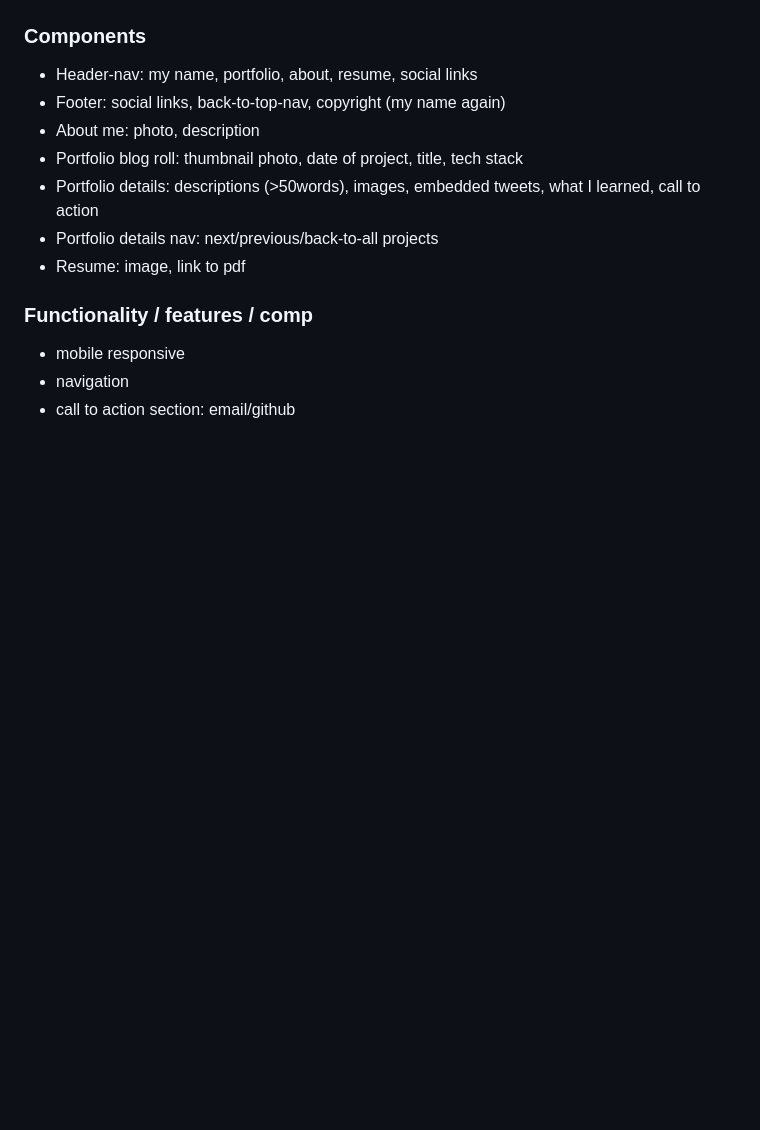
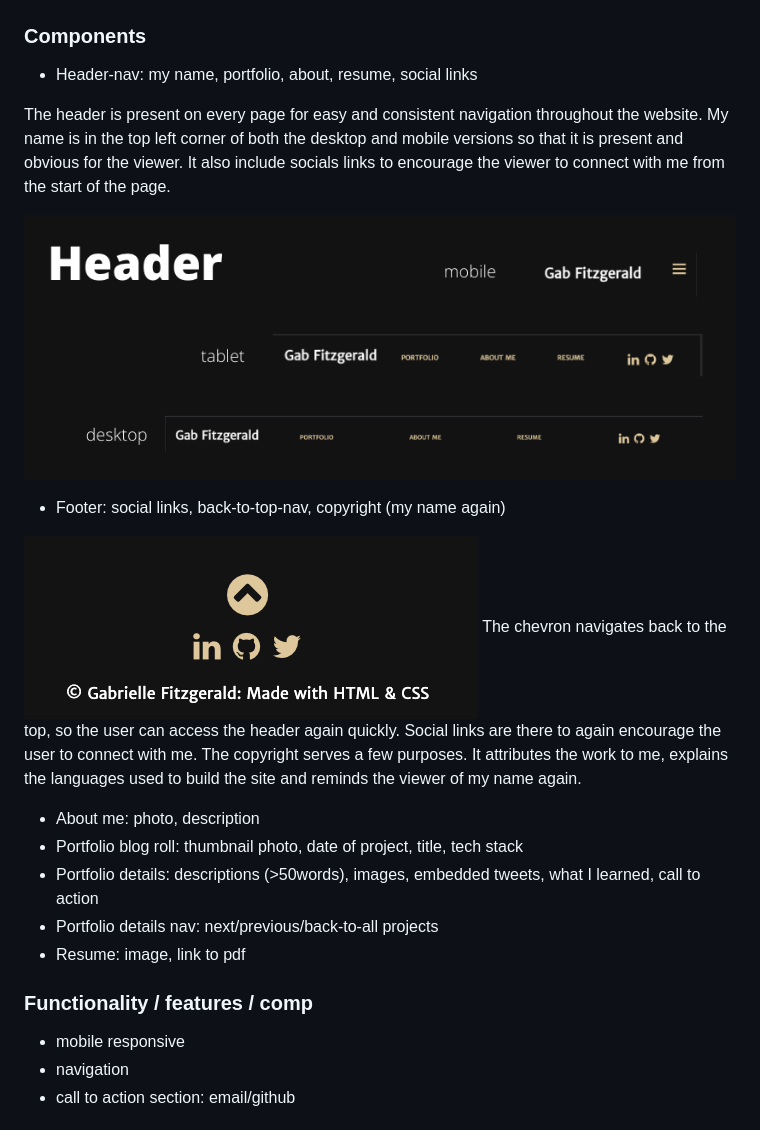
Before and after one commit to GabFitzgerald/Portfolio-Website, a Markdown page: README.md, the part around the change. Rendered like a GitHub page; pictures changed too: docs/footer_screenshot.png (added), docs/header_screenshots.png (added); blank space fills up the shorter version.

Commit message:
header and footer screenshots added

```diff
--- a/README.md
+++ b/README.md
@@ -29,8 +29,18 @@ With a strong focus on showcasing my work, the blog roll is the first thing on t
 ![wireframes](/docs/wireframes.png)
 
 ### Components
+
 - Header-nav: my name, portfolio, about, resume, social links
+
+The header is present on every page for easy and consistent navigation throughout the website. My name is in the top left corner of both the desktop and mobile versions so that it is present and obvious for the viewer. It also include socials links to encourage the viewer to connect with me from the start of the page.
+
+![header screenshots](/docs/header_screenshots.png)
+
 - Footer: social links, back-to-top-nav, copyright (my name again)
+
+![footer screenshot](/docs/footer_screenshot.png)
+The chevron navigates back to the top, so the user can access the header again quickly. Social links are there to again encourage the user to connect with me. The copyright serves a few purposes. It attributes the work to me, explains the languages used to build the site and reminds the viewer of my name again.
+
 - About me: photo, description
 - Portfolio blog roll: thumbnail photo, date of project, title, tech stack
 - Portfolio details: descriptions (>50words), images, embedded tweets, what I learned, call to action
```
Also changed, not shown: 1 other file.
